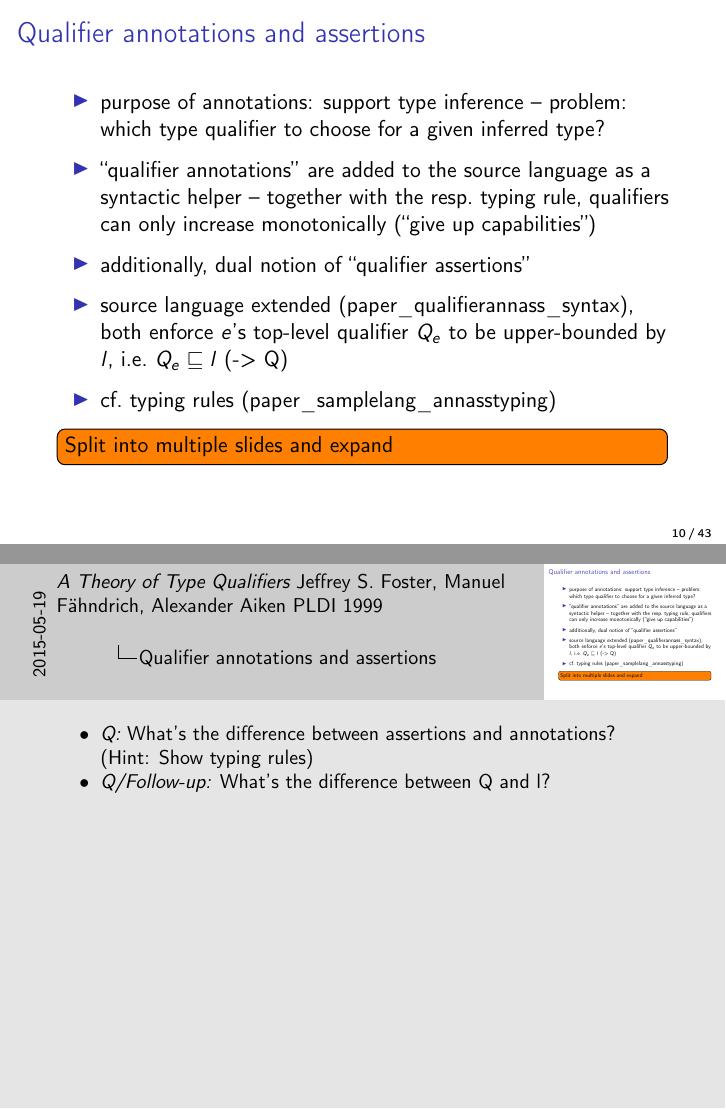
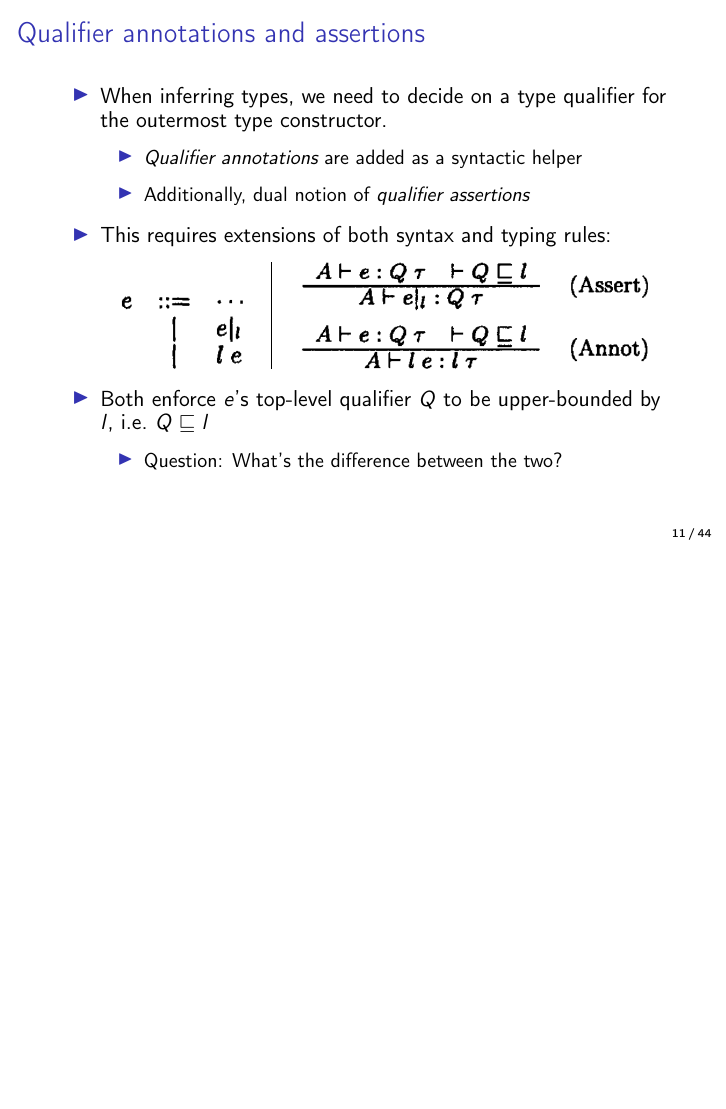
Before and after one commit to gsps/sav-paperi-presentation, LaTeX slides (sav_presentation.tex): pages 17 and 18 of 72 before the commit and page 22 of 76 after it, the two joined at a grey line, the shorter picture padded with empty space. Compiled offline with pdfLaTeX.

Commit message:
Added remaining missing slide. Expanded some fuzzy points.

```diff
--- a/sav_presentation.tex
+++ b/sav_presentation.tex
@@ -200,18 +210,30 @@ const int *id2(const int *x) { return x; }
 
 \begin{frame}{Qualifier annotations and assertions}
   \begin{itemize}
-  \item purpose of annotations: support type inference -- problem: which type qualifier to choose for a given inferred type?
-  \item ``qualifier annotations'' are added to the source language as a syntactic helper -- together with the resp.\ typing rule, qualifiers can only increase monotonically (``give up capabilities'')
-  \item additionally, dual notion of ``qualifier assertions''
-  \item source language extended (paper\_qualifierannass\_syntax), both enforce $e$'s top-level qualifier $Q_e$ to be upper-bounded by $l$, i.e.\ $Q_e \sqsubseteq l$ (-> Q)
-  \item cf.\ typing rules (paper\_samplelang\_annasstyping)
+  \item When inferring types, we need to decide on a type qualifier for the outermost type constructor.
+    \begin{itemize}
+    \item \emph{Qualifier annotations} are added as a syntactic helper
+      % -- together with the resp.\ typing rule, qualifiers can only increase monotonically (``give up capabilities'')
+      % NOTE: Mention this.
+    \item Additionally, dual notion of \emph{qualifier assertions}
+    \end{itemize}
+  \item This requires extensions of both syntax and typing rules:
+    \begin{center}
+    \includegraphics[scale=0.3]{paper_qualifierannass_syntax.png}
+    \hspace{1em}\vrule\hspace{1em}
+    \includegraphics[scale=0.3]{paper_samplelang_annasstyping.png}
+    \end{center}
+  \item<2-> Both enforce $e$'s top-level qualifier $Q$ to be upper-bounded by $l$, i.e.\ $Q \sqsubseteq l$
+    \begin{itemize}
+    \item Question: What's the difference between the two?
+      % NOTE: Follow-up question: What's the difference between Q and l?
+    \end{itemize}
   \end{itemize}
-  \todo{Split into multiple slides and expand}
 \end{frame}
 
-\note[itemize]{%
-  \item\emph{Q:} What's the difference between assertions and annotations? (Hint: Show typing rules)\\
-  \item\emph{Q/Follow-up:} What's the difference between Q and l?}
+% \note[itemize]{%
+%   \item\emph{Q:} What's the difference between assertions and annotations? (Hint: Show typing rules)\\
+%   \item\emph{Q/Follow-up:} What's the difference between Q and l?}
 
 
 \begin{frame}{Qualified type systems}
```
Also changed, not shown: sav_presentation.tex (38 more changed lines).
